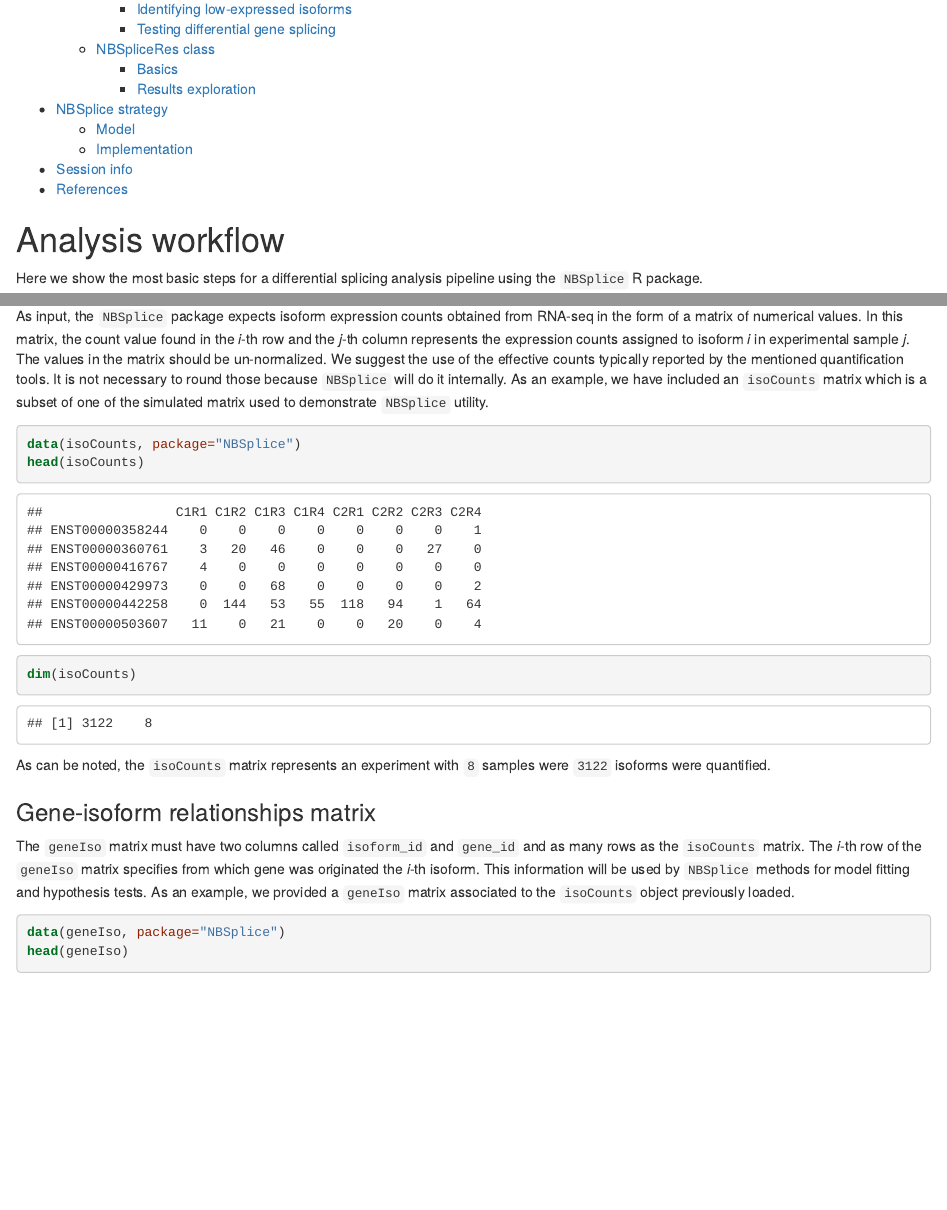
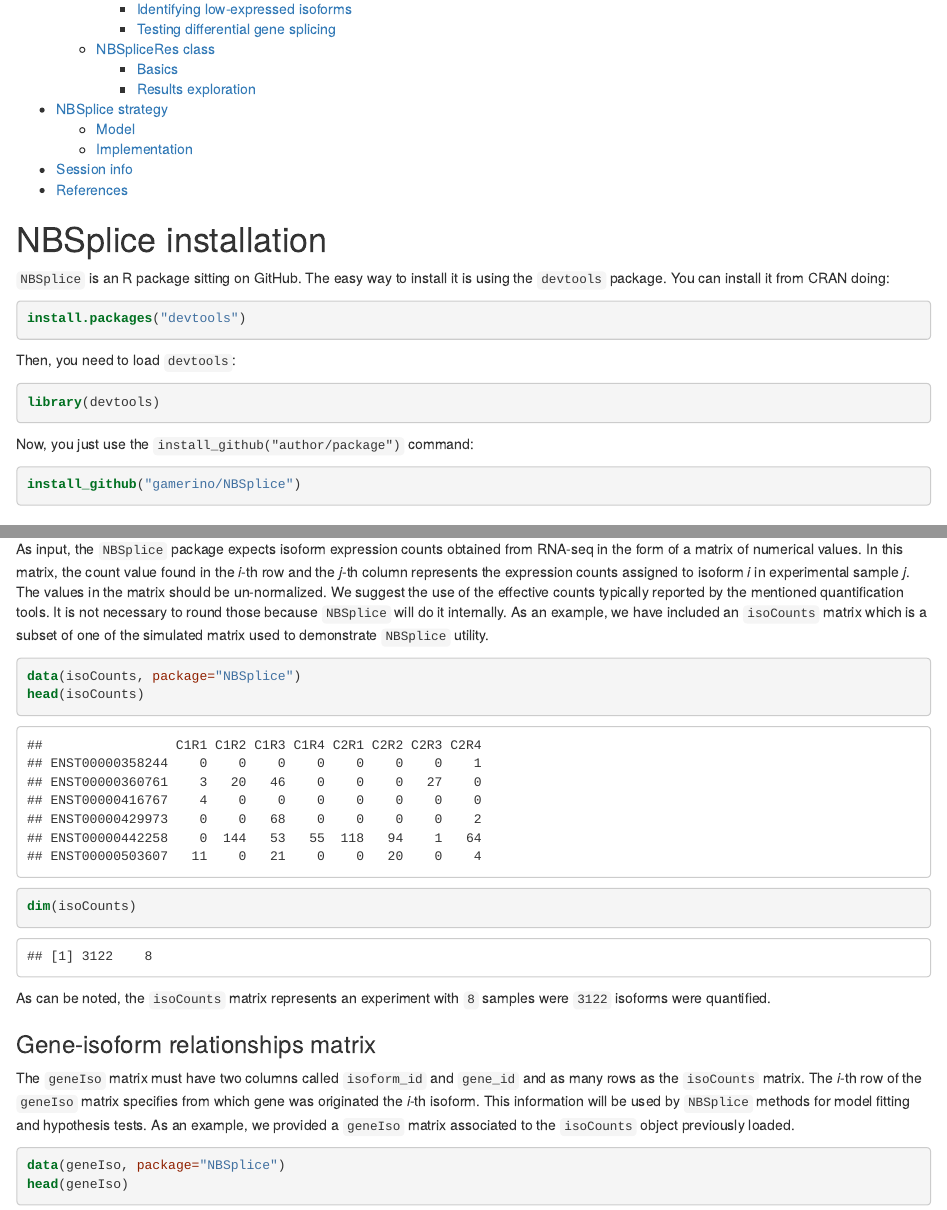
Before and after one commit to gamerino/NBSplice, an R Markdown document (vignettes/NBSplice-vignette.Rmd): the page in a window 1100 px wide, from 390 px down before the commit and from 410 px down after it, so that both start at the same text, and a second part further down, joined at a grey line. The pictures show the output file vignettes/NBSplice-vignette.html that the author committed with the source, opened offline.

Commit message:
Updating NBSplice vignette

````diff
--- a/vignettes/NBSplice-vignette.Rmd
+++ b/vignettes/NBSplice-vignette.Rmd
@@ -25,6 +25,19 @@ vignette: >
 ```{r setup, echo=FALSE, results="hide"}
 knitr::opts_chunk$set(tidy=FALSE, cache=TRUE, dev="png", message=FALSE,
     error=FALSE, warning=TRUE)
+```
+# NBSplice installation
+`NBSplice` is an R package sitting on GitHub. The easy way to install it is using the `devtools` package. You can install it from CRAN doing:
+```{r installDev, eval=FALSE}
+install.packages("devtools")
+```
+Then, you need to load `devtools`:
+```{r libDev, eval=FALSE}
+library(devtools)
+```
+Now, you just use the `install_github("author/package")` command:
+```{r install, eval=FALSE}
+install_github("gamerino/NBSplice")
 ```
 
 # Analysis workflow
````
Also changed, not shown: vignettes/NBSplice-vignette.html, 1 other file.
